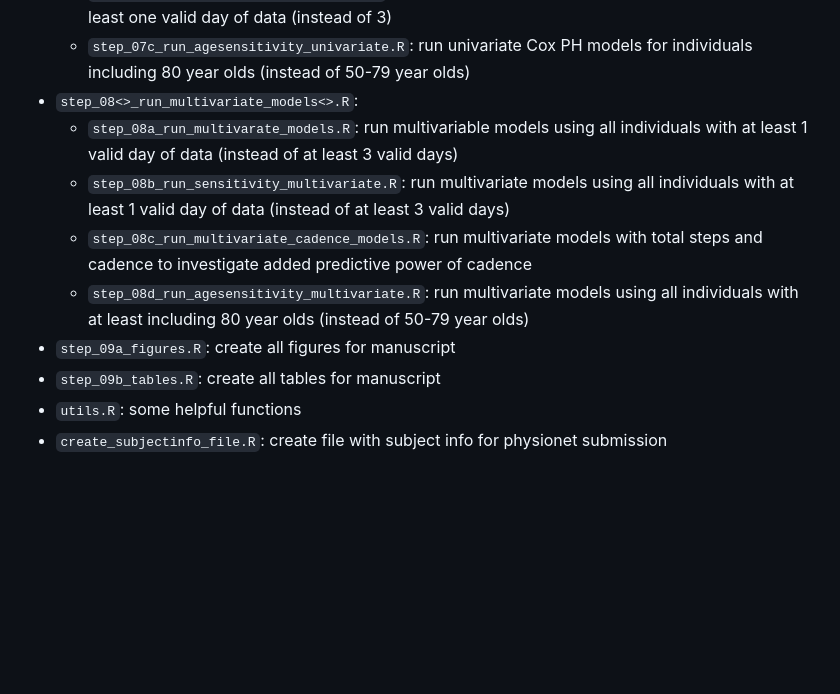
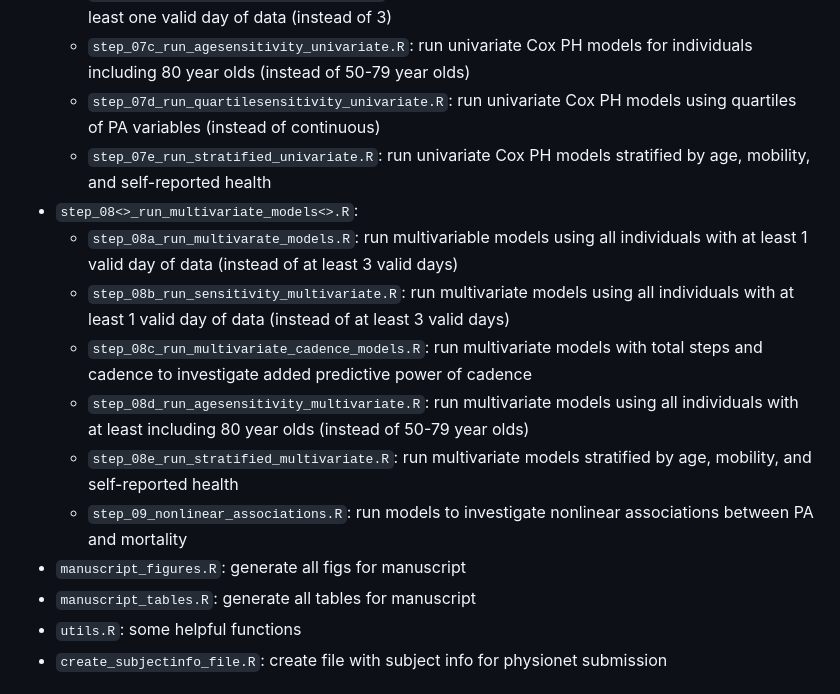
Before and after one commit to lilykoff/nhanes_steps_mortality, a Markdown page: README.md, the part around the change. GitHub-like rendering; blank space fills up the shorter version.

Commit message:
revision updates

```diff
--- a/README.md
+++ b/README.md
@@ -22,13 +22,17 @@ Given minute-level step counts from NHANES, run mortality analysis
   - `step_07a_run_univariate_models.R`: run univariate Cox PH models (i.e. `mortality ~ variable`) for all variables in the dataset
   - `step_07b_run_sensitivity_univariate.R`: run univariate Cox PH models for individuals with at least one valid day of data (instead of 3)
   - `step_07c_run_agesensitivity_univariate.R`: run univariate Cox PH models for individuals including 80 year olds (instead of 50-79 year olds)
+  - `step_07d_run_quartilesensitivity_univariate.R`: run univariate Cox PH models using quartiles of PA variables (instead of continuous)
+  - `step_07e_run_stratified_univariate.R`: run univariate Cox PH models stratified by age, mobility, and self-reported health
 - `step_08<>_run_multivariate_models<>.R`:
   - `step_08a_run_multivarate_models.R`: run multivariable models using all individuals with at least 1 valid day of data (instead of at least 3 valid days)
   - `step_08b_run_sensitivity_multivariate.R`: run multivariate models using all individuals with at least 1 valid day of data (instead of at least 3 valid days)
   - `step_08c_run_multivariate_cadence_models.R`: run multivariate models with total steps and cadence to investigate added predictive power of cadence
   - `step_08d_run_agesensitivity_multivariate.R`: run multivariate models using all individuals with at least including 80 year olds (instead of 50-79 year olds)
-- `step_09a_figures.R`: create all figures for manuscript
-- `step_09b_tables.R`: create all tables for manuscript
+  - `step_08e_run_stratified_multivariate.R`: run multivariate models stratified by age, mobility, and self-reported health
+  - `step_09_nonlinear_associations.R`: run models to investigate nonlinear associations between PA and mortality
+- `manuscript_figures.R`: generate all figs for manuscript
+- `manuscript_tables.R`: generate all tables for manuscript
 - `utils.R`: some helpful functions
 - `create_subjectinfo_file.R`: create file with subject info for physionet submission
 
```
